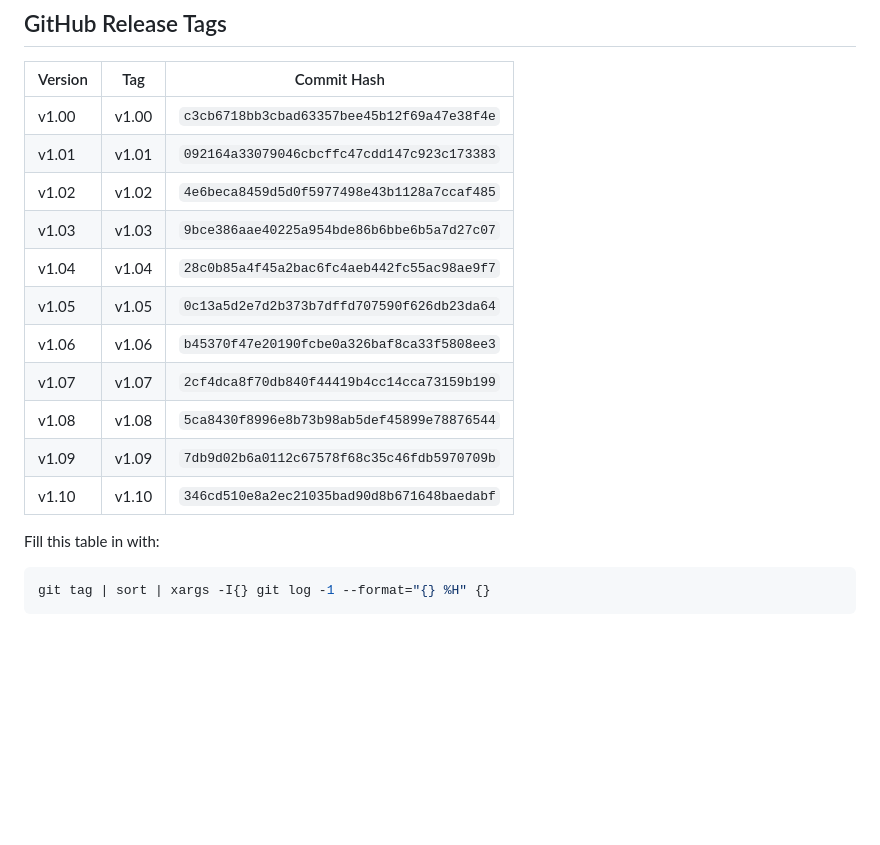
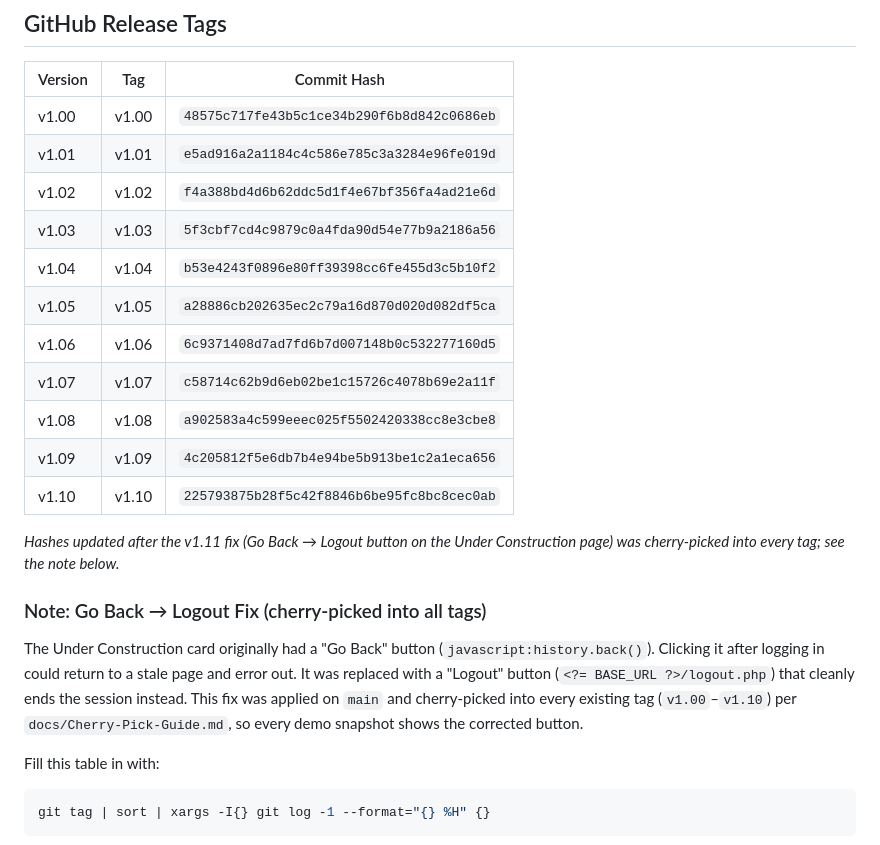
Before and after one commit to Glenn-IT/SDASFC-Smart-Door-Automation-System-for-CICS, a Markdown page: docs/Version-Control.md, the part around the change. Drawn GitHub-style; blank space fills up the shorter version.

Commit message:
docs: update tag commit hashes after Go Back -> Logout cherry-pick

```diff
--- a/docs/Version-Control.md
+++ b/docs/Version-Control.md
@@ -64,17 +64,27 @@ looked like during the v1.03 presentation" at any time in the future with
 
 | Version | Tag | Commit Hash |
 |---------|-----|--------------|
-| v1.00 | v1.00 | `c3cb6718bb3cbad63357bee45b12f69a47e38f4e` |
-| v1.01 | v1.01 | `092164a33079046cbcffc47cdd147c923c173383` |
-| v1.02 | v1.02 | `4e6beca8459d5d0f5977498e43b1128a7ccaf485` |
-| v1.03 | v1.03 | `9bce386aae40225a954bde86b6bbe6b5a7d27c07` |
-| v1.04 | v1.04 | `28c0b85a4f45a2bac6fc4aeb442fc55ac98ae9f7` |
-| v1.05 | v1.05 | `0c13a5d2e7d2b373b7dffd707590f626db23da64` |
-| v1.06 | v1.06 | `b45370f47e20190fcbe0a326baf8ca33f5808ee3` |
-| v1.07 | v1.07 | `2cf4dca8f70db840f44419b4cc14cca73159b199` |
-| v1.08 | v1.08 | `5ca8430f8996e8b73b98ab5def45899e78876544` |
-| v1.09 | v1.09 | `7db9d02b6a0112c67578f68c35c46fdb5970709b` |
-| v1.10 | v1.10 | `346cd510e8a2ec21035bad90d8b671648baedabf` |
+| v1.00 | v1.00 | `48575c717fe43b5c1ce34b290f6b8d842c0686eb` |
+| v1.01 | v1.01 | `e5ad916a2a1184c4c586e785c3a3284e96fe019d` |
+| v1.02 | v1.02 | `f4a388bd4d6b62ddc5d1f4e67bf356fa4ad21e6d` |
+| v1.03 | v1.03 | `5f3cbf7cd4c9879c0a4fda90d54e77b9a2186a56` |
+| v1.04 | v1.04 | `b53e4243f0896e80ff39398cc6fe455d3c5b10f2` |
+| v1.05 | v1.05 | `a28886cb202635ec2c79a16d870d020d082df5ca` |
+| v1.06 | v1.06 | `6c9371408d7ad7fd6b7d007148b0c532277160d5` |
+| v1.07 | v1.07 | `c58714c62b9d6eb02be1c15726c4078b69e2a11f` |
+| v1.08 | v1.08 | `a902583a4c599eeec025f5502420338cc8e3cbe8` |
+| v1.09 | v1.09 | `4c205812f5e6db7b4e94be5b913be1c2a1eca656` |
+| v1.10 | v1.10 | `225793875b28f5c42f8846b6be95fc8bc8cec0ab` |
+
+_Hashes updated after the v1.11 fix (Go Back → Logout button on the Under Construction page) was cherry-picked into every tag; see the note below._
+
+### Note: Go Back → Logout Fix (cherry-picked into all tags)
+
+The Under Construction card originally had a "Go Back" button (`javascript:history.back()`).
+Clicking it after logging in could return to a stale page and error out. It was replaced with
+a "Logout" button (`<?= BASE_URL ?>/logout.php`) that cleanly ends the session instead. This fix
+was applied on `main` and cherry-picked into every existing tag (`v1.00`–`v1.10`) per
+`docs/Cherry-Pick-Guide.md`, so every demo snapshot shows the corrected button.
 
 Fill this table in with:
 
```
